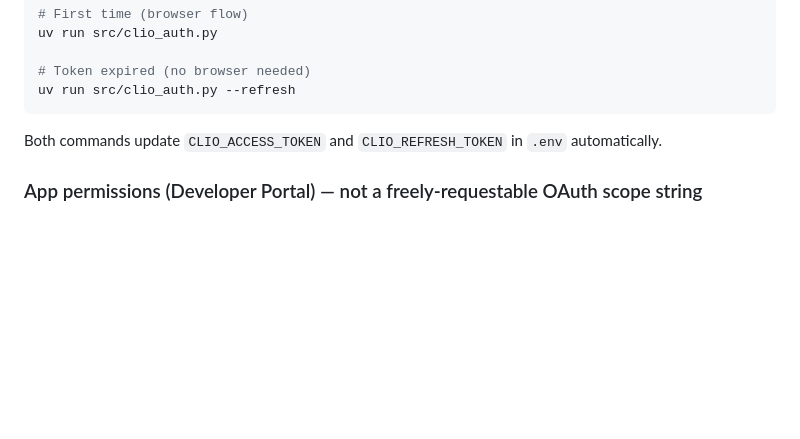
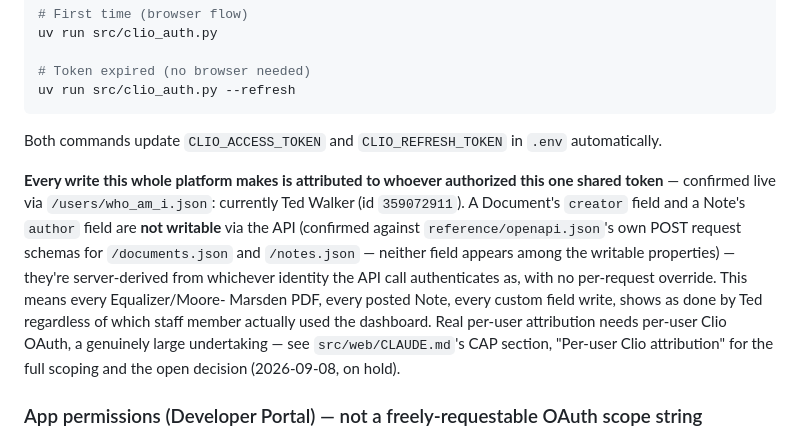
Before and after one commit to tcwalker5/clio, a Markdown page: CLAUDE.md, the part around the change. Rendered like a GitHub page; blank space fills up the shorter version.

```diff
--- a/CLAUDE.md
+++ b/CLAUDE.md
@@ -243,6 +243,19 @@ uv run src/clio_auth.py --refresh
 
 Both commands update `CLIO_ACCESS_TOKEN` and `CLIO_REFRESH_TOKEN` in `.env` automatically.
 
+**Every write this whole platform makes is attributed to whoever authorized this one
+shared token** — confirmed live via `/users/who_am_i.json`: currently Ted Walker (id
+`359072911`). A Document's `creator` field and a Note's `author` field are **not
+writable** via the API (confirmed against `reference/openapi.json`'s own POST request
+schemas for `/documents.json` and `/notes.json` — neither field appears among the
+writable properties) — they're server-derived from whichever identity the API call
+authenticates as, with no per-request override. This means every Equalizer/Moore-
+Marsden PDF, every posted Note, every custom field write, shows as done by Ted
+regardless of which staff member actually used the dashboard. Real per-user
+attribution needs per-user Clio OAuth, a genuinely large undertaking — see
+`src/web/CLAUDE.md`'s CAP section, "Per-user Clio attribution" for the full scoping
+and the open decision (2026-09-08, on hold).
+
 ### App permissions (Developer Portal) — not a freely-requestable OAuth scope string
 
 Unlike Microsoft Graph (where you just list scopes in the authorize URL — see
```
Also changed, not shown: src/web/CLAUDE.md (+69 -0 lines).
